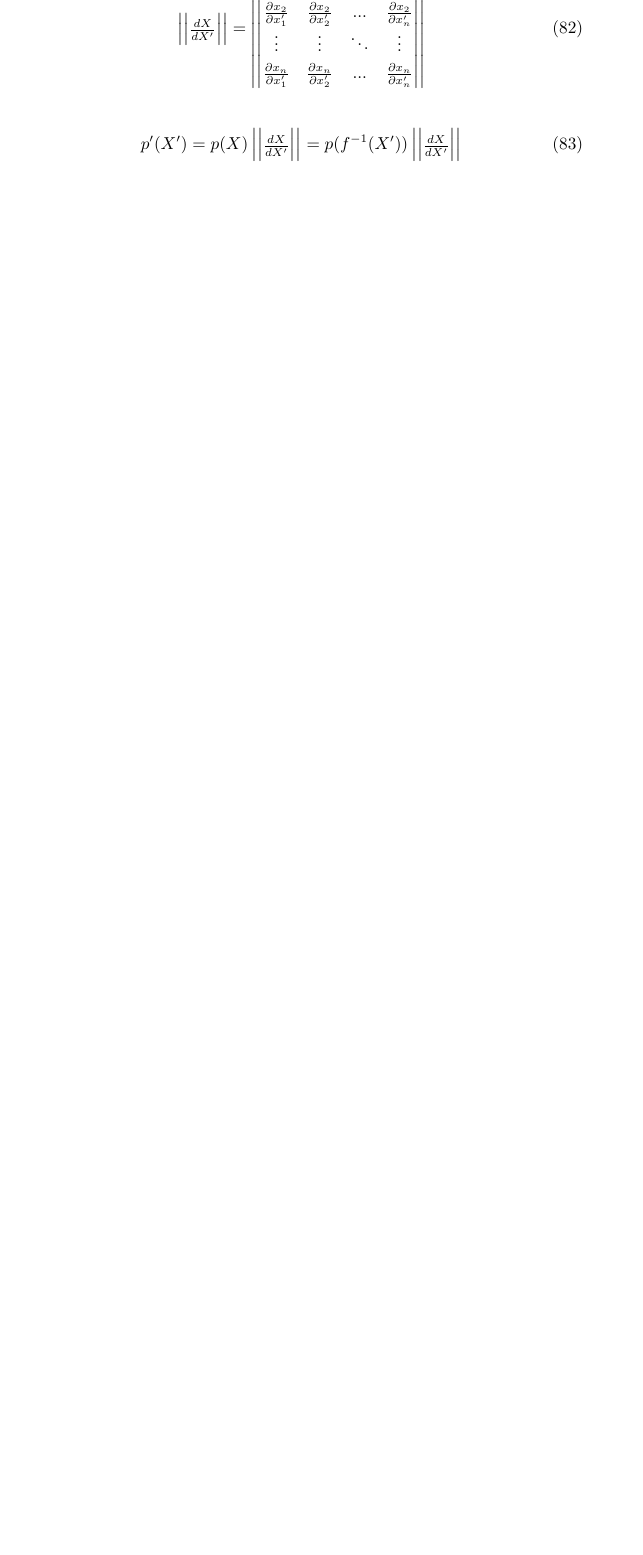
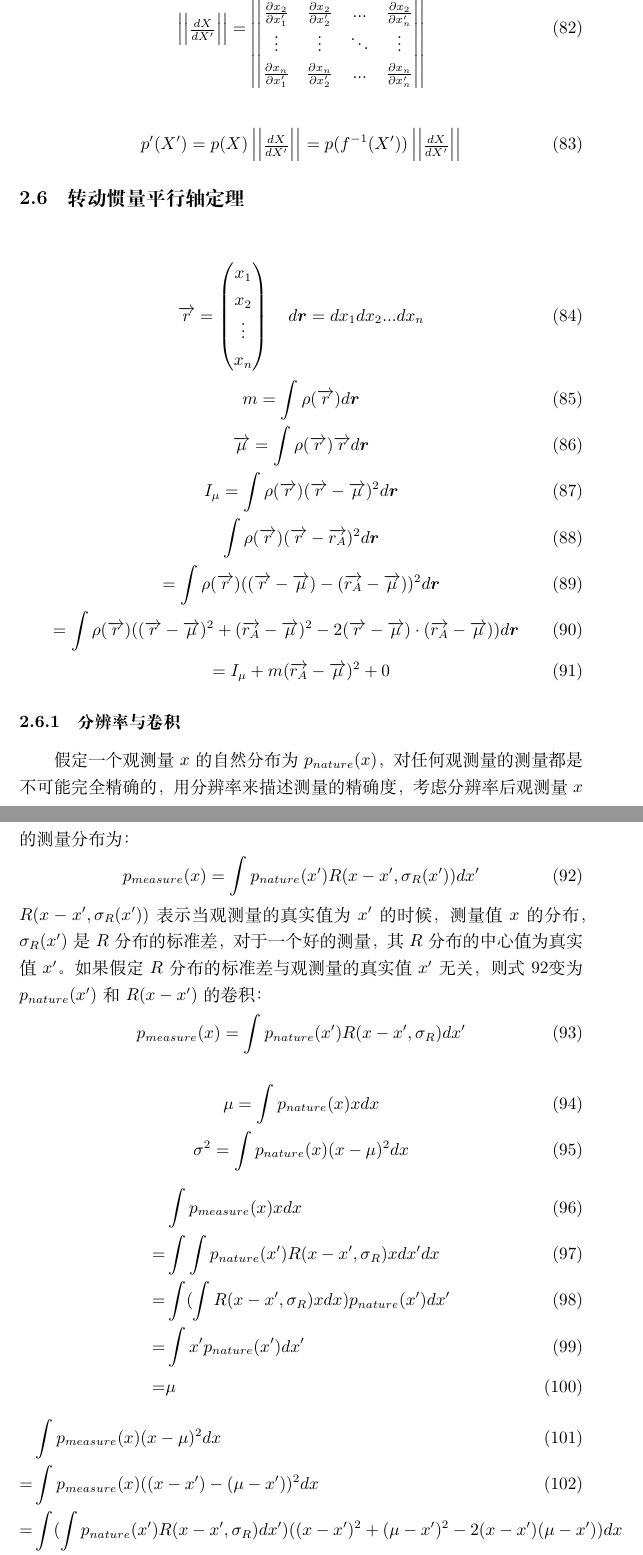
Before and after one commit to phreborn/NoteArea, a LaTeX document (notes.tex, which reads tex/KalmanFilter&multiDimGassian.tex): part of page 9 of 13 before the commit and two parts of pages 9 and 10 of 15 after it, the two joined at a grey line, cut so that both start at the same text, the shorter picture padded with empty space. Compiled offline with XeLaTeX.

Commit message:
转动惯量平行轴定理 分辨率 卷积

```diff
--- a/tex/KalmanFilter&multiDimGassian.tex
+++ b/tex/KalmanFilter&multiDimGassian.tex
@@ -288,3 +288,79 @@ $\lambda_{i}$对应一个$n_{i}$维的解空间，该空间所有的向量$X$都
     \right | \right |
 \end{gather}
 
+\subsection{转动惯量平行轴定理}
+
+%\begin{gather}
+%    m=\int \rho(x,y)dxdy\\
+%    \mu_{x}=\int \rho(x,y)xdxdy\\
+%    \mu_{y}=\int \rho(x,y)ydxdy\\
+%    I_{\mu} = \int \rho(x,y)((x-\mu_{x})^{2}+(y-\mu_{y})^{2})dxdy\\
+%    \int \rho(x,y)((x-x_{a})^{2}+(y-y_{a})^{2})dxdy\\
+%    =\int \rho(x,y)(((x-\mu_{x})-(x_{a}-\mu_{x}))^{2}+((y-\mu_{y})-(y_{a}-\mu_{y}))^{2})dxdy\\
+%    =\int \rho(x,y)((x-\mu_{x})^{2}+(y-\mu_{y})^{2}\\
+%    +(x_{a}-\mu_{x})^{2}+(y_{a}-\mu_{y})^{2}\\
+%    -2(x-\mu_{x})(x_{a}-\mu_{x})-2(y-\mu_{y})(y_{a}-\mu_{y}))dxdy\\
+%    =I_{\mu}+m((x_{a}-\mu_{x})^{2}+(y_{a}-\mu_{y})^{2})+0
+%\end{gather}
+
+\begin{gather}
+    \overrightarrow{r}=
+    \begin{pmatrix}
+        x_{1}\\
+        x_{2}\\
+        \vdots\\
+        x_{n}
+    \end{pmatrix}
+    \quad
+    d\bm{r} = dx_{1}dx_{2}...dx_{n}\\
+    m=\int \rho(\overrightarrow{r})d\bm{r}\\
+    \overrightarrow{\mu}=\int \rho(\overrightarrow{r})\overrightarrow{r}d\bm{r}\\
+    I_{\mu} = \int \rho(\overrightarrow{r})(\overrightarrow{r}-\overrightarrow{\mu})^{2}d\bm{r}\\
+    \int \rho(\overrightarrow{r})(\overrightarrow{r}-\overrightarrow{r_{A}})^{2}d\bm{r}\\
+    =\int \rho(\overrightarrow{r})((\overrightarrow{r}-\overrightarrow{\mu})-(\overrightarrow{r_{A}}-\overrightarrow{\mu}))^{2}d\bm{r}\\
+    =\int \rho(\overrightarrow{r})((\overrightarrow{r}-\overrightarrow{\mu})^{2}
+    +(\overrightarrow{r_{A}}-\overrightarrow{\mu})^{2}
+    -2(\overrightarrow{r}-\overrightarrow{\mu})\cdot(\overrightarrow{r_{A}}-\overrightarrow{\mu}))d\bm{r}\\
+    =I_{\mu}+m(\overrightarrow{r_{A}}-\overrightarrow{\mu})^{2}+0
+\end{gather}
+
+\subsubsection{分辨率与卷积}
+
+假定一个观测量$x$的自然分布为$p_{nature}(x)$，对任何观测量的测量都是不可能完全精确的，用分辨率来描述测量的精确度，
+考虑分辨率后观测量$x$的测量分布为：
+\begin{gather}
+    \label{eq:reso1}
+    p_{measure}(x)=\int p_{nature}(x')R(x-x',\sigma_{R}(x'))dx'
+\end{gather}
+$R(x-x',\sigma_{R}(x'))$表示当观测量的真实值为$x'$的时候，测量值$x$的分布，
+$\sigma_{R}(x')$是$R$分布的标准差，
+对于一个好的测量，其$R$分布的中心值为真实值$x'$。
+如果假定$R$分布的标准差与观测量的真实值$x'$无关，则式\ref{eq:reso1}变为$p_{nature}(x')$和$R(x-x')$的卷积：
+\begin{gather}
+    p_{measure}(x)=\int p_{nature}(x')R(x-x',\sigma_{R})dx'
+\end{gather}
+
+\begin{gather}
+    \mu=\int p_{nature}(x)xdx\\
+    \sigma^{2} = \int p_{nature}(x)(x-\mu)^{2}dx
+\end{gather}
+\begin{align}
+    &\int p_{measure}(x)xdx\\
+    =&\int \int p_{nature}(x')R(x-x',\sigma_{R}) x dx'dx\\
+    =&\int (\int R(x-x',\sigma_{R}) xdx)p_{nature}(x') dx'\\
+    =&\int x'p_{nature}(x') dx'\\
+    =&\mu
+\end{align}
+\begin{align}
+    &\int p_{measure}(x)(x-\mu)^{2}dx\\
+    =&\int p_{measure}(x)((x-x')-(\mu-x'))^{2}dx\\
+    =&\int (\int p_{nature}(x')R(x-x',\sigma_{R})dx')((x-x')^{2}+(\mu-x')^{2}-2(x-x')(\mu-x'))dx\\
+    =&\int p_{nature}(x') (\int R(x-x',\sigma_{R})((x-x')^{2}+(\mu-x')^{2}-2(x-x')(\mu-x'))dx)dx'\\
+    =&\int p_{nature}(x') (\sigma_{R}^{2}+(\mu-x')^{2}-0)dx'\\
+    =&\sigma_{R}^{2}+\sigma^{2}
+    \label{eq:measuredSigma}
+\end{align}
+式\ref{eq:measuredSigma}表明，如果$\sigma_{R}$不依赖于观测量真实值$x'$，
+则$x$的测量分布的方差为其自然分布方差与分辨率$\sigma_{R}$的平方的和。
+
+事实上，类比转动惯量的平行轴定理：
```
Also changed, not shown: tex/KalmanFilter&multiDimGassian.tex (11 more changed lines).
